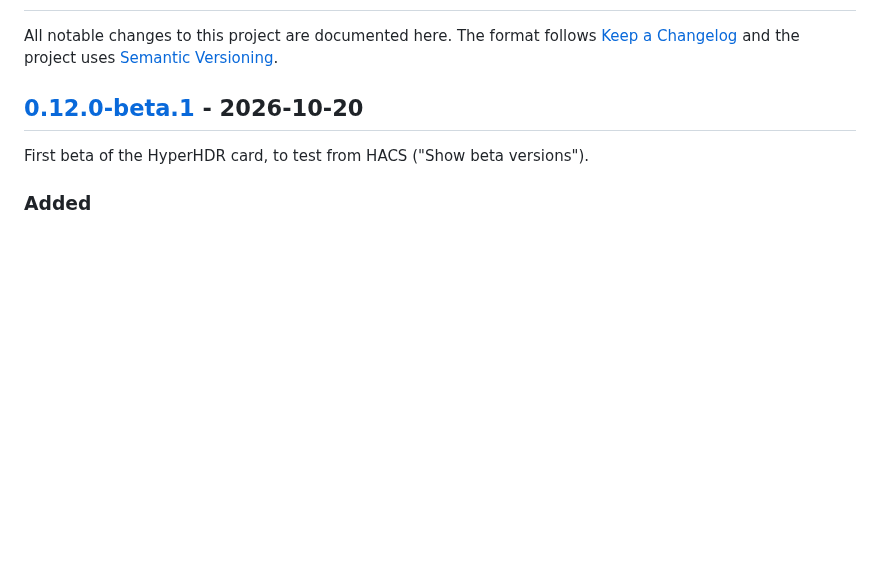
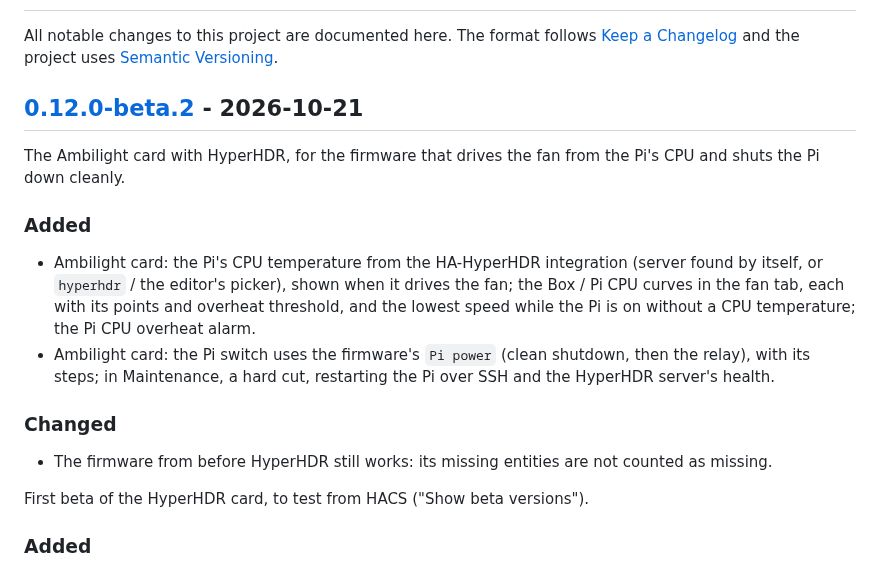
Before and after one commit to Florian-BARRE/vivid-cards, a Markdown page: CHANGELOG.md, the part around one of its changes. Drawn GitHub-style; blank space fills up the shorter version.

```diff
--- a/CHANGELOG.md
+++ b/CHANGELOG.md
@@ -4,7 +4,26 @@ All notable changes to this project are documented here. The format follows
 [Keep a Changelog](https://keepachangelog.com/en/1.1.0/) and the project uses
 [Semantic Versioning](https://semver.org/).
 
-## [0.12.0-beta.1] - 2026-10-20
+## [0.12.0-beta.2] - 2026-10-21
+
+The Ambilight card with HyperHDR, for the firmware that drives the fan from
+the Pi's CPU and shuts the Pi down cleanly.
+
+### Added
+
+- Ambilight card: the Pi's CPU temperature from the HA-HyperHDR integration
+  (server found by itself, or `hyperhdr` / the editor's picker), shown when it
+  drives the fan; the Box / Pi CPU curves in the fan tab, each with its
+  points and overheat threshold, and the lowest speed while the Pi is on
+  without a CPU temperature; the Pi CPU overheat alarm.
+- Ambilight card: the Pi switch uses the firmware's `Pi power` (clean
+  shutdown, then the relay), with its steps; in Maintenance, a hard cut,
+  restarting the Pi over SSH and the HyperHDR server's health.
+
+### Changed
+
+- The firmware from before HyperHDR still works: its missing entities are
+  not counted as missing.
 
 First beta of the HyperHDR card, to test from HACS ("Show beta versions").
 
```
Also changed, not shown: other parts of CHANGELOG.md (+1 -0 lines), README.md (+33 -12 lines), docs/assets/ambilight-fan.png, docs/assets/ambilight-overview.png, docs/assets/ambilight.png, 14 other files.
